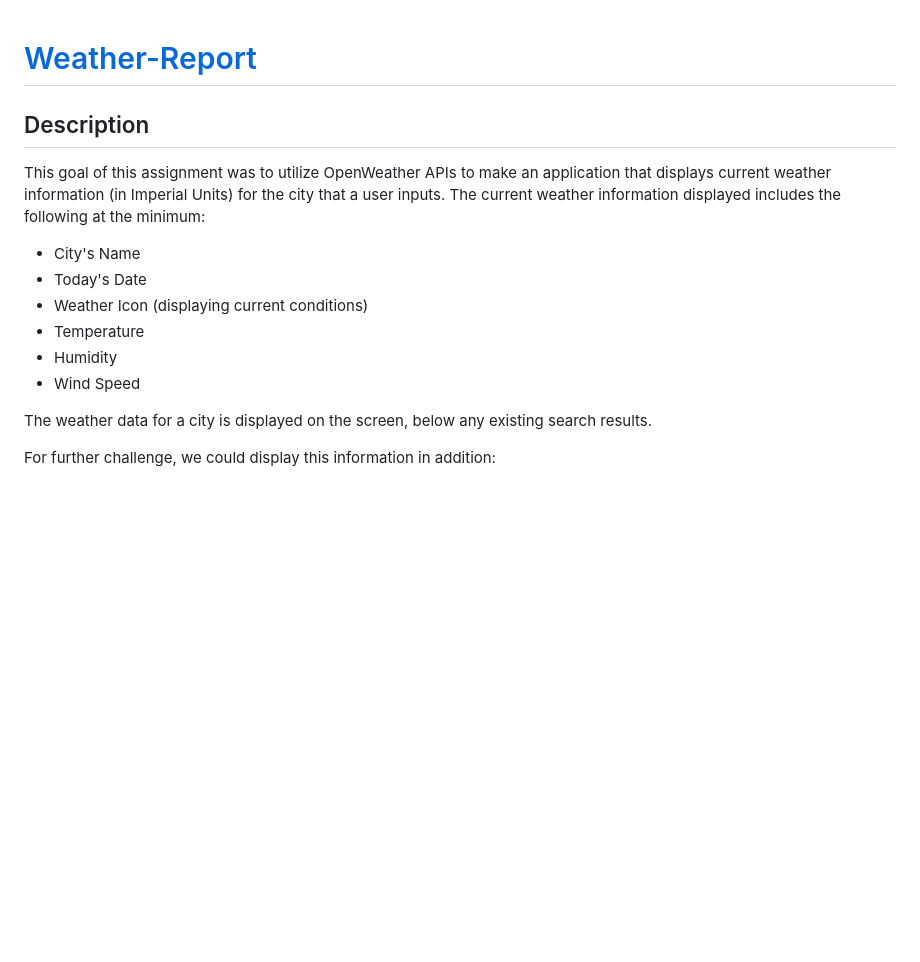
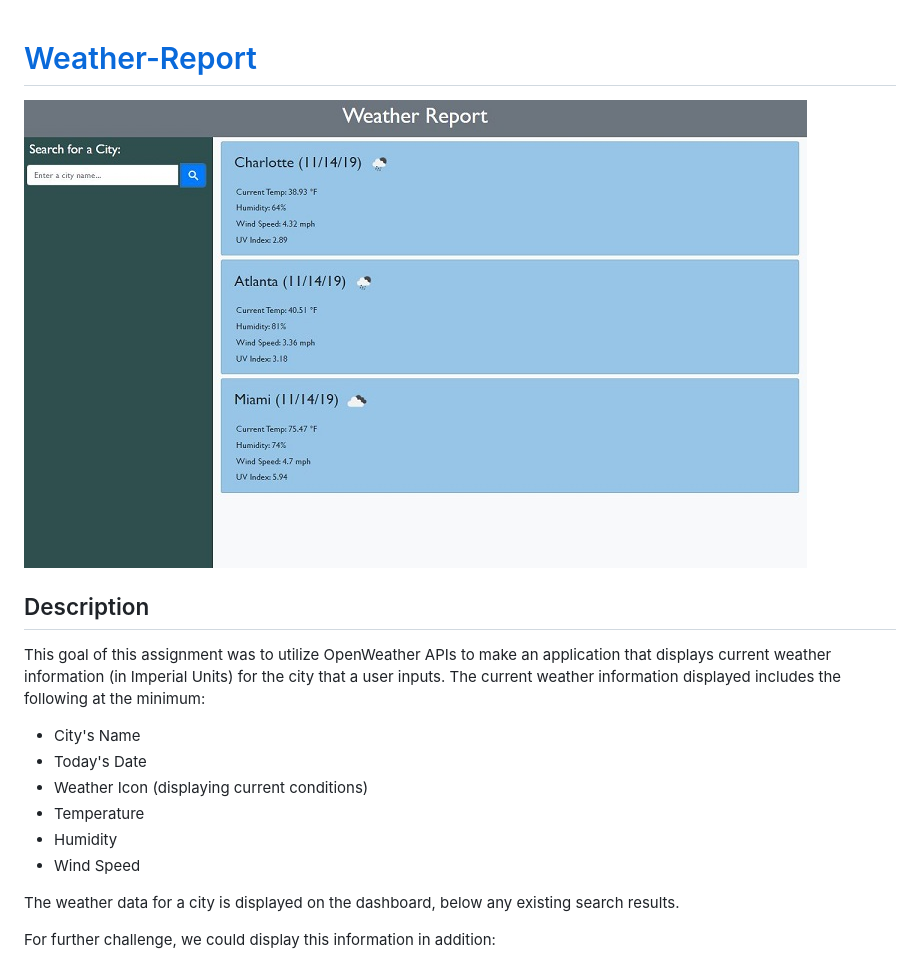
Before and after one commit to lbernadel/Weather-Report, a Markdown page: README.md, the part around the change. GitHub-like rendering; pictures changed too: Assets/Images/weather-dash_screenshot.JPG (added); blank space fills up the shorter version.

Commit message:
added app screenshot to README

```diff
--- a/README.md
+++ b/README.md
@@ -1,4 +1,6 @@
 # [Weather-Report](https://lbernadel.github.io/Weather-Report/)
+
+![Screenshot of Weather Report Dashboard](./Assets/Images/weather-dash_screenshot.JPG)
 
 ## Description
 
@@ -10,7 +12,7 @@ This goal of this assignment was to utilize OpenWeather APIs to make an applicat
 * Humidity
 * Wind Speed
 
-The weather data for a city is displayed on the screen, below any existing search results.
+The weather data for a city is displayed on the dashboard, below any existing search results.
 
 For further challenge, we could display this information in addition:
 * UV Index
```
